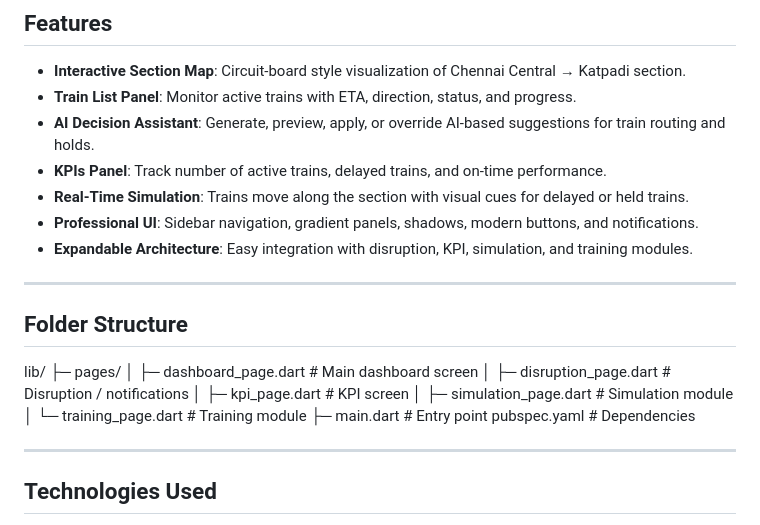
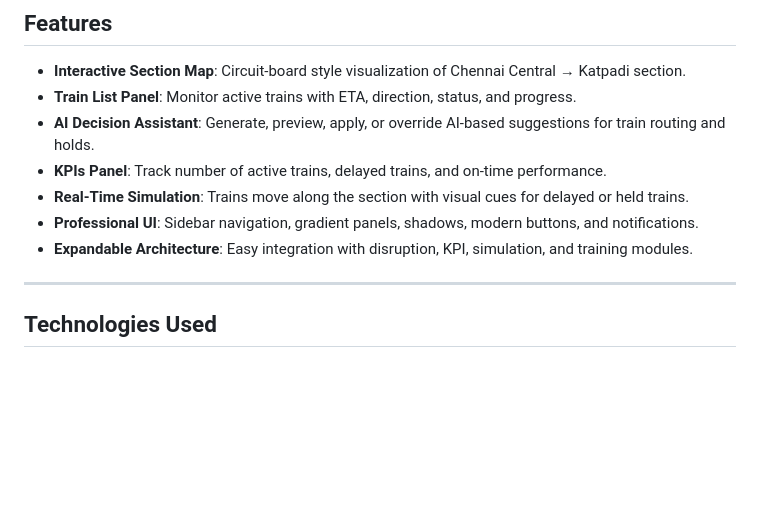
Before and after one commit to kumaraguru911/SIH25022, a Markdown page: README.md, the part around the change. Rendered like a GitHub page; blank space fills up the shorter version.

```diff
--- a/README.md
+++ b/README.md
@@ -16,19 +16,6 @@ This project is a **real-time decision support dashboard for train traffic contr
 - **Professional UI**: Sidebar navigation, gradient panels, shadows, modern buttons, and notifications.
 - **Expandable Architecture**: Easy integration with disruption, KPI, simulation, and training modules.
 
----
-
-## Folder Structure
-
-lib/
-├─ pages/
-│ ├─ dashboard_page.dart # Main dashboard screen
-│ ├─ disruption_page.dart # Disruption / notifications
-│ ├─ kpi_page.dart # KPI screen
-│ ├─ simulation_page.dart # Simulation module
-│ └─ training_page.dart # Training module
-├─ main.dart # Entry point
-pubspec.yaml # Dependencies
 
 ---
 
```
